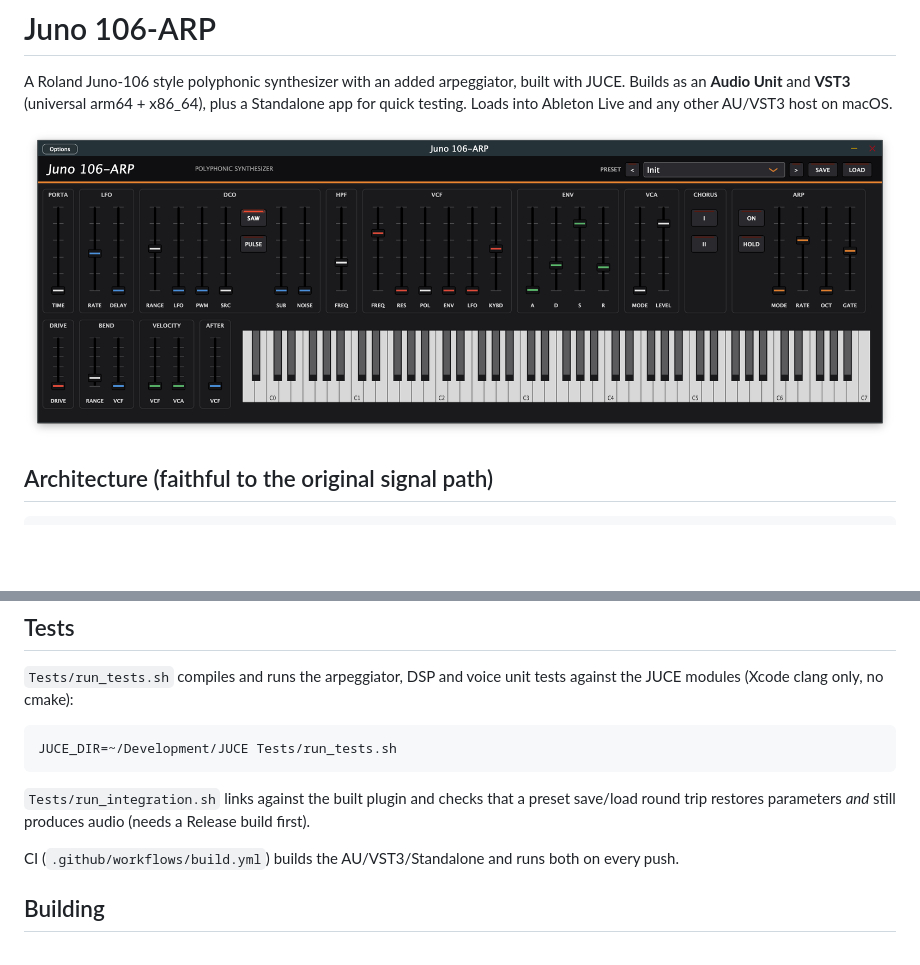
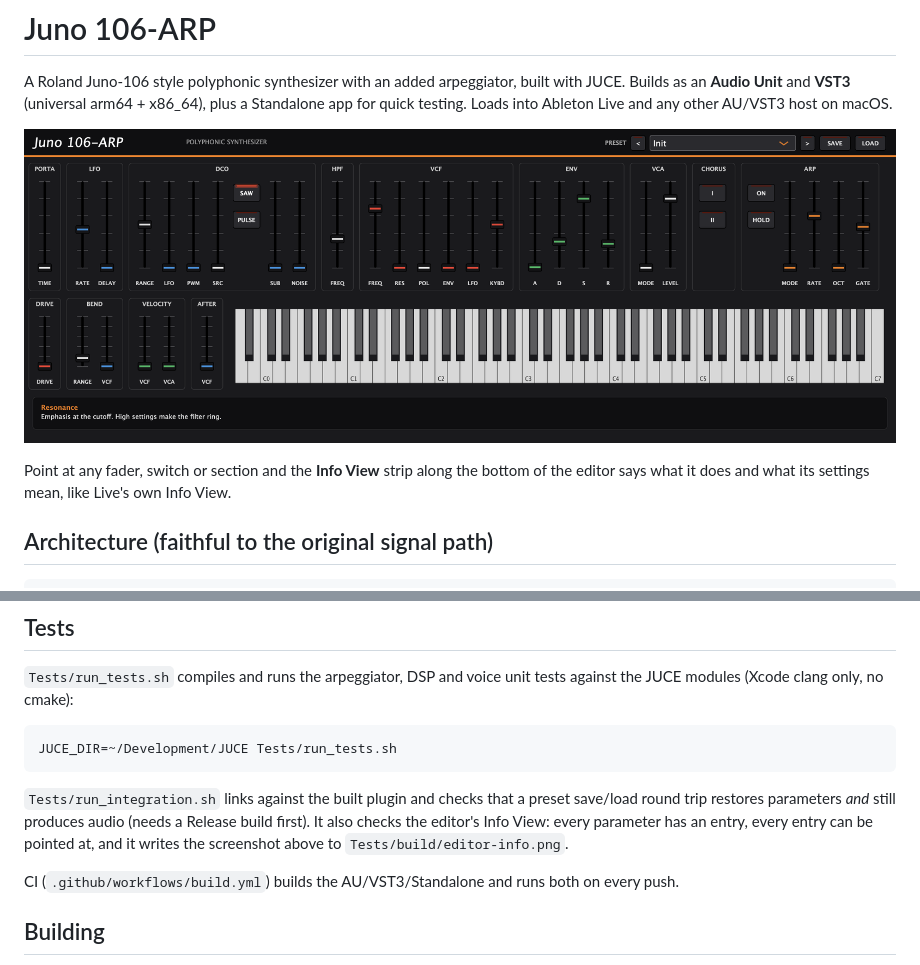
Before and after one commit to alistairrutherford/juno-106-arp, a Markdown page: README.md, 2 parts joined by grey strips. GitHub-like rendering; pictures changed too: screenshot.png; blank space fills up the shorter version.

```diff
--- a/README.md
+++ b/README.md
@@ -5,7 +5,11 @@ with JUCE. Builds as an **Audio Unit** and **VST3** (universal arm64 + x86_64),
 plus a Standalone app for quick testing. Loads into Ableton Live and any other
 AU/VST3 host on macOS.
 
-![Alt text](/screenshot.png?raw=true "Instrument Interface")
+![The Juno 106-ARP editor, with the Info View describing the VCF's resonance](/screenshot.png?raw=true "Instrument Interface")
+
+Point at any fader, switch or section and the **Info View** strip along the
+bottom of the editor says what it does and what its settings mean, like Live's
+own Info View.
 
 
 ## Architecture (faithful to the original signal path)
@@ -76,7 +80,9 @@ JUCE_DIR=~/Development/JUCE Tests/run_tests.sh
 
 `Tests/run_integration.sh` links against the built plugin and checks that a preset
 save/load round trip restores parameters *and* still produces audio (needs a
-Release build first).
+Release build first). It also checks the editor's Info View: every parameter has
+an entry, every entry can be pointed at, and it writes the screenshot above to
+`Tests/build/editor-info.png`.
 
 CI (`.github/workflows/build.yml`) builds the AU/VST3/Standalone and runs both on
 every push.
```
Also changed, not shown: 3 other files.
